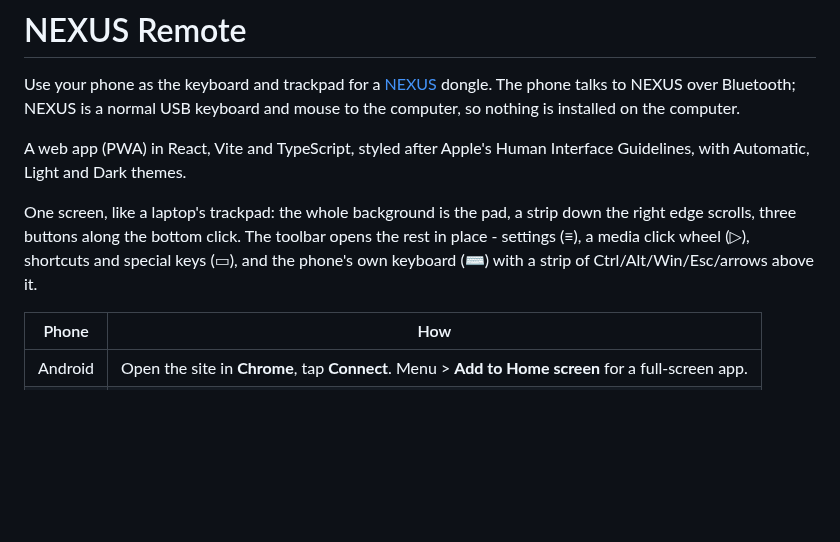
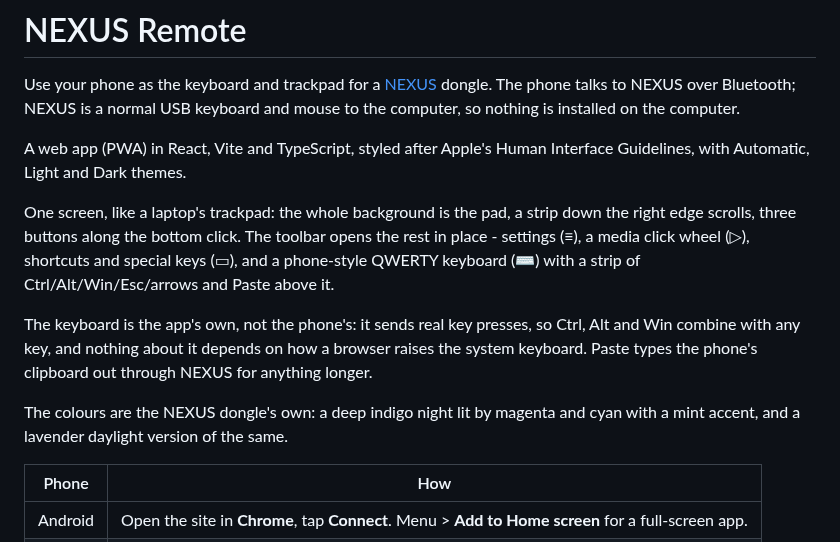
Before and after one commit to vaibhav8600-rgb/nexus-remote, a Markdown page: README.md, the part around the change. Drawn GitHub-style; blank space fills up the shorter version.

```diff
--- a/README.md
+++ b/README.md
@@ -11,8 +11,16 @@ Interface Guidelines, with Automatic, Light and Dark themes.
 One screen, like a laptop's trackpad: the whole background is the pad, a
 strip down the right edge scrolls, three buttons along the bottom click. The
 toolbar opens the rest in place - settings (≡), a media click wheel (▷),
-shortcuts and special keys (▭), and the phone's own keyboard (⌨) with a strip
-of Ctrl/Alt/Win/Esc/arrows above it.
+shortcuts and special keys (▭), and a phone-style QWERTY keyboard (⌨) with a
+strip of Ctrl/Alt/Win/Esc/arrows and Paste above it.
+
+The keyboard is the app's own, not the phone's: it sends real key presses,
+so Ctrl, Alt and Win combine with any key, and nothing about it depends on
+how a browser raises the system keyboard. Paste types the phone's clipboard
+out through NEXUS for anything longer.
+
+The colours are the NEXUS dongle's own: a deep indigo night lit by magenta
+and cyan with a mint accent, and a lavender daylight version of the same.
 
 | Phone | How |
 | --- | --- |
```
Also changed, not shown: public/apple-touch-icon.png, public/icon-512.png, 8 other files.
